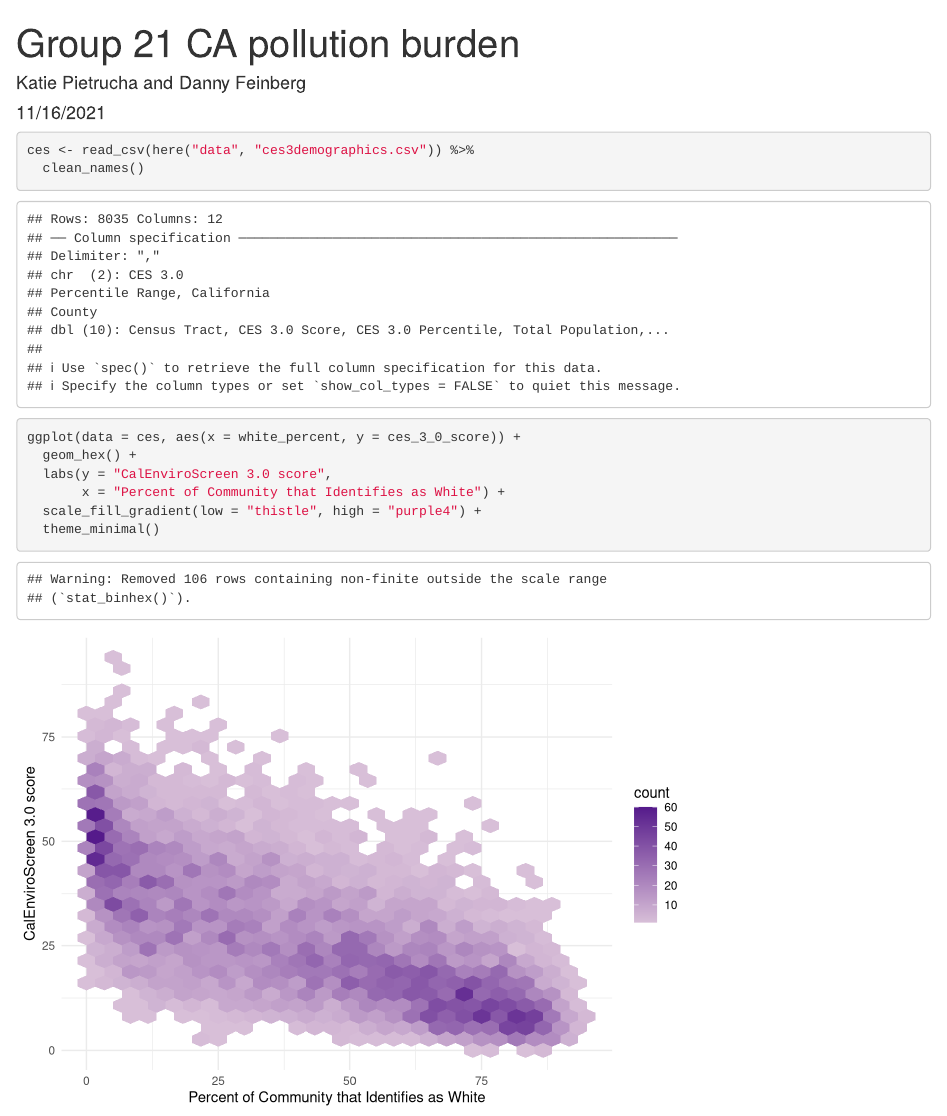
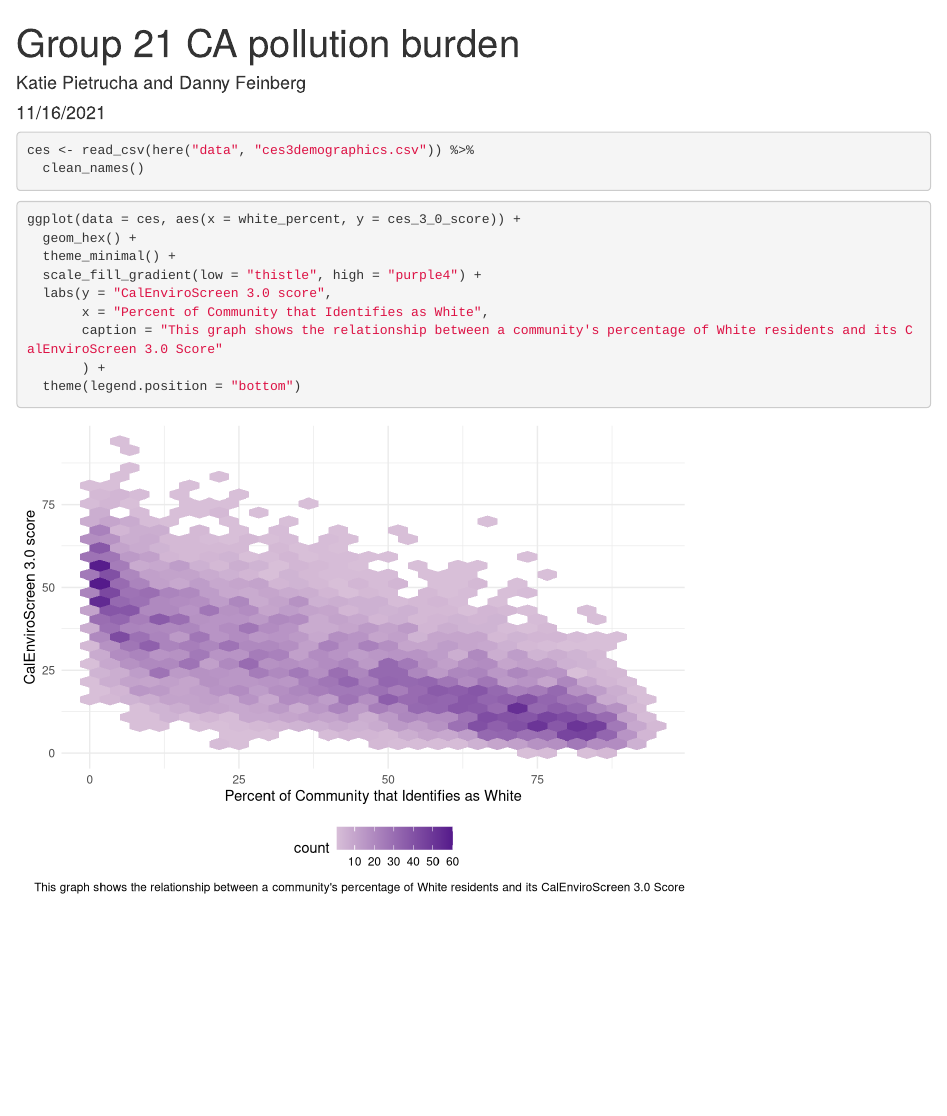
Before and after one commit to daniel-k-feinberg/ejscreen-group-21, an R Markdown document (src/group_21_ca_ej.Rmd.Rmd): the page in a window 1100 px wide, from its top. Rendered offline with R 4.5, knitr and Pandoc, with nearby package versions; column names are cleaned by a stand-in for the janitor package.

Commit message:
completed step E.

````diff
--- a/src/group_21_ca_ej.Rmd.Rmd
+++ b/src/group_21_ca_ej.Rmd.Rmd
@@ -22,8 +22,11 @@ ces <- read_csv(here("data", "ces3demographics.csv")) %>%
 ```{r}
 ggplot(data = ces, aes(x = white_percent, y = ces_3_0_score)) +
   geom_hex() +
+  theme_minimal() +
+  scale_fill_gradient(low = "thistle", high = "purple4") +
   labs(y = "CalEnviroScreen 3.0 score",
-       x = "Percent of Community that Identifies as White") +
-  scale_fill_gradient(low = "thistle", high = "purple4") +
-  theme_minimal()
+       x = "Percent of Community that Identifies as White",
+       caption = "This graph shows the relationship between a community's percentage of White residents and its CalEnviroScreen 3.0 Score"
+       ) +
+  theme(legend.position = "bottom")
 ```
````
Also changed, not shown: src/group_21_ca_ej.Rmd.Rmd (2 more changed lines), 2 other files.
